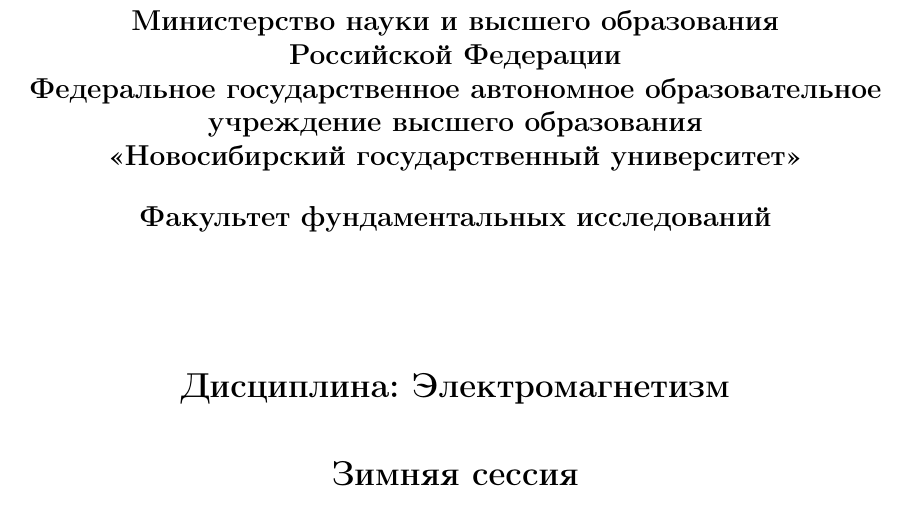
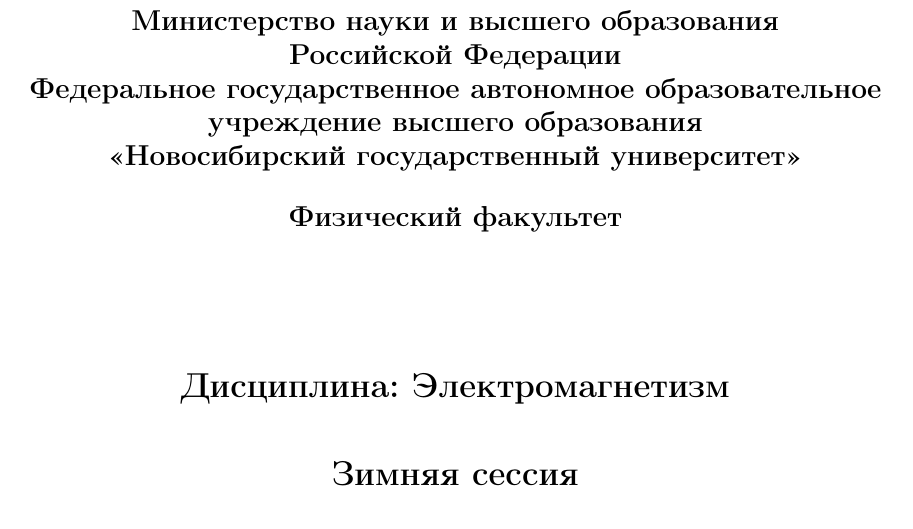
Before and after one commit to vladnail/Electricity-and-Magnetism-exam, a LaTeX document (Ответы на билеты ЭиМ.tex): part of page 1 of 15, cut so that both start at the same text. Compiled offline with pdfLaTeX.

Commit message:
титульник

```diff
--- a/Ответы на билеты ЭиМ.tex
+++ b/Ответы на билеты ЭиМ.tex
@@ -99,7 +99,7 @@
 учреждение высшего образования} \\
         \textbf{\large «Новосибирский государственный университет» } \\
         \vspace{1em}
-        \textbf{\large Факультет фундаментальных исследований} \\
+        \textbf{\large Физический факультет} \\
         \vspace{5em}
         \textbf{\Large Дисциплина: Электромагнетизм} \\
         \vspace{2em}
```
Also changed, not shown: Ответы на билеты ЭиМ.tex (2 more changed lines).
